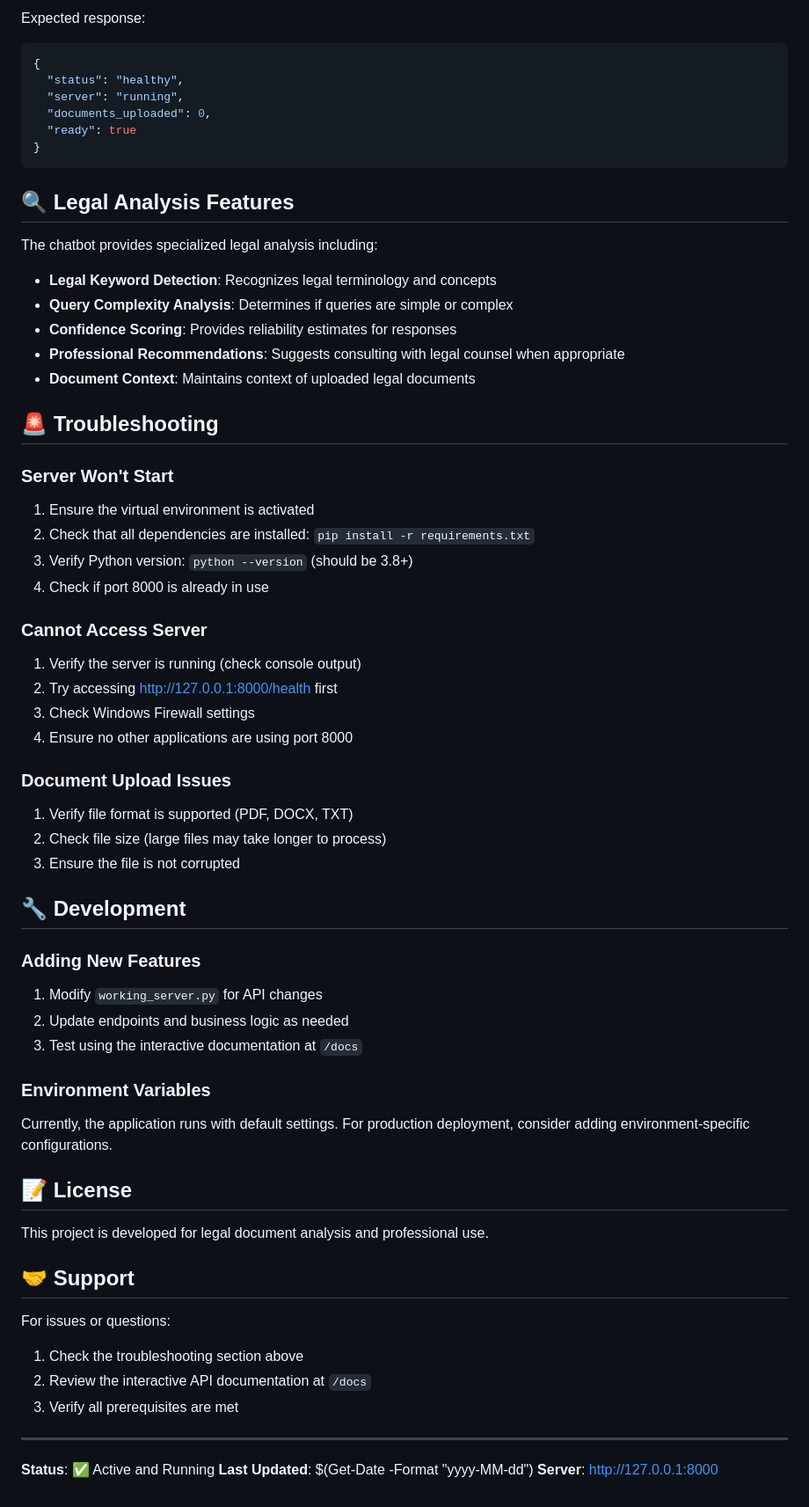
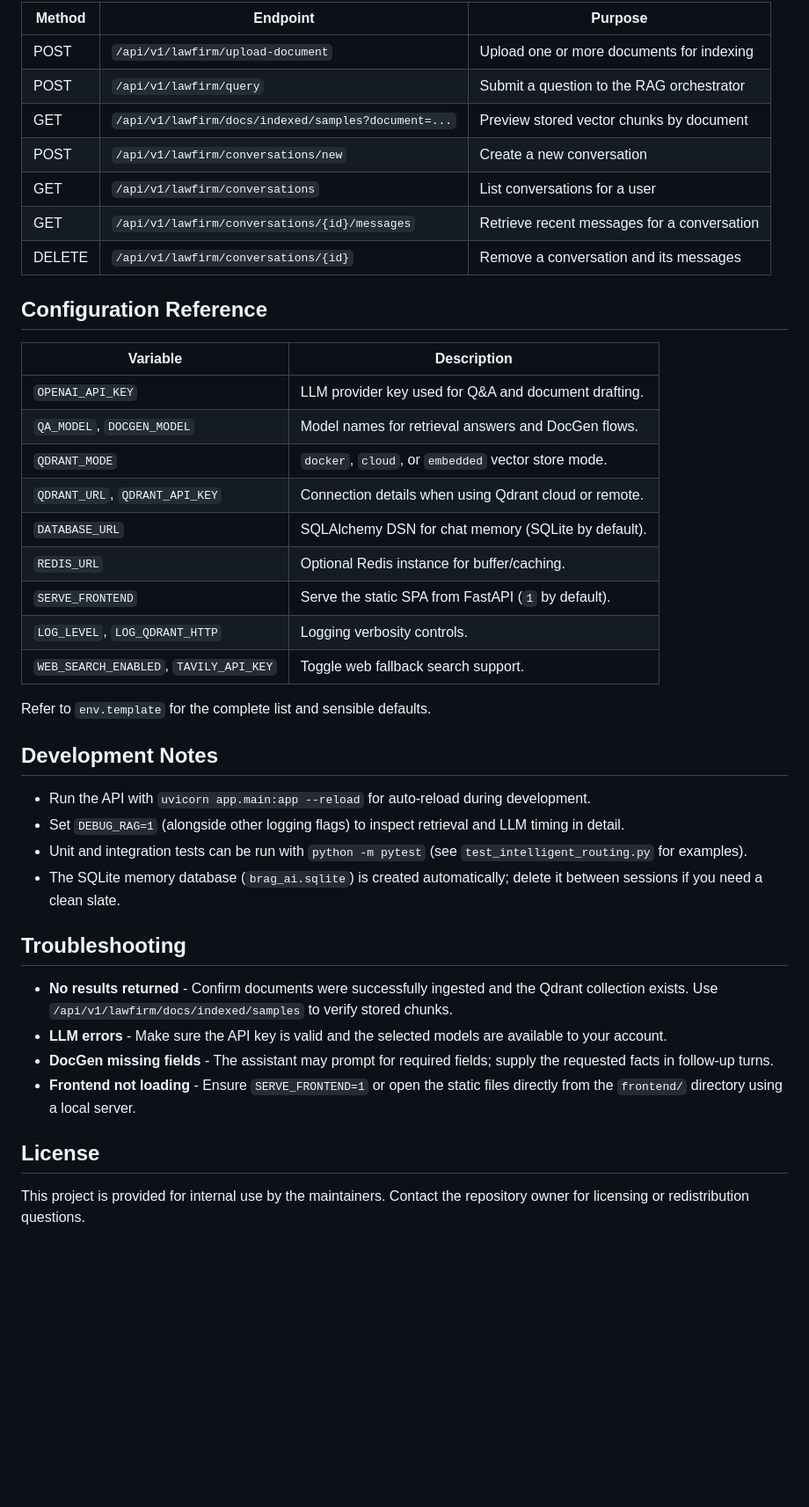
Before and after one commit to tahafast/newRepositoryLawfirm, a Markdown page: README.md, the part around one of its changes. Shown at 88% size. GitHub-like rendering; blank space fills up the shorter version.

````diff
--- a/README.md
+++ b/README.md
@@ -142,66 +120,44 @@ curl http://127.0.0.1:8000/health
 
-Expected response:
-```json
-{
-  "status": "healthy",
-  "server": "running",
-  "documents_uploaded": 0,
-  "ready": true
-}
-```
+| Method | Endpoint                                             | Purpose                                      |
+|--------|------------------------------------------------------|----------------------------------------------|
+| POST   | `/api/v1/lawfirm/upload-document`                    | Upload one or more documents for indexing    |
+| POST   | `/api/v1/lawfirm/query`                              | Submit a question to the RAG orchestrator    |
+| GET    | `/api/v1/lawfirm/docs/indexed/samples?document=...`  | Preview stored vector chunks by document     |
+| POST   | `/api/v1/lawfirm/conversations/new`                  | Create a new conversation                    |
+| GET    | `/api/v1/lawfirm/conversations`                      | List conversations for a user                |
+| GET    | `/api/v1/lawfirm/conversations/{id}/messages`        | Retrieve recent messages for a conversation  |
+| DELETE | `/api/v1/lawfirm/conversations/{id}`                 | Remove a conversation and its messages       |
 
-## 🔍 Legal Analysis Features
+## Configuration Reference
 
-The chatbot provides specialized legal analysis including:
+| Variable | Description |
+|----------|-------------|
+| `OPENAI_API_KEY` | LLM provider key used for Q&A and document drafting. |
+| `QA_MODEL`, `DOCGEN_MODEL` | Model names for retrieval answers and DocGen flows. |
+| `QDRANT_MODE` | `docker`, `cloud`, or `embedded` vector store mode. |
+| `QDRANT_URL`, `QDRANT_API_KEY` | Connection details when using Qdrant cloud or remote. |
+| `DATABASE_URL` | SQLAlchemy DSN for chat memory (SQLite by default). |
+| `REDIS_URL` | Optional Redis instance for buffer/caching. |
+| `SERVE_FRONTEND` | Serve the static SPA from FastAPI (`1` by default). |
+| `LOG_LEVEL`, `LOG_QDRANT_HTTP` | Logging verbosity controls. |
+| `WEB_SEARCH_ENABLED`, `TAVILY_API_KEY` | Toggle web fallback search support. |
 
-- **Legal Keyword Detection**: Recognizes legal terminology and concepts
-- **Query Complexity Analysis**: Determines if queries are simple or complex
-- **Confidence Scoring**: Provides reliability estimates for responses
-- **Professional Recommendations**: Suggests consulting with legal counsel when appropriate
-- **Document Context**: Maintains context of uploaded legal documents
+Refer to `env.template` for the complete list and sensible defaults.
 
-## 🚨 Troubleshooting
+## Development Notes
 
-### Server Won't Start
-1. Ensure the virtual environment is activated
-2. Check that all dependencies are installed: `pip install -r requirements.txt`
-3. Verify Python version: `python --version` (should be 3.8+)
-4. Check if port 8000 is already in use
+- Run the API with `uvicorn app.main:app --reload` for auto-reload during development.
+- Set `DEBUG_RAG=1` (alongside other logging flags) to inspect retrieval and LLM timing in detail.
+- Unit and integration tests can be run with `python -m pytest` (see `test_intelligent_routing.py` for examples).
+- The SQLite memory database (`brag_ai.sqlite`) is created automatically; delete it between sessions if you need a clean slate.
 
-### Cannot Access Server
-1. Verify the server is running (check console output)
-2. Try accessing http://127.0.0.1:8000/health first
-3. Check Windows Firewall settings
-4. Ensure no other applications are using port 8000
+## Troubleshooting
 
-### Document Upload Issues
-1. Verify file format is supported (PDF, DOCX, TXT)
-2. Check file size (large files may take longer to process)
-3. Ensure the file is not corrupted
+- **No results returned** - Confirm documents were successfully ingested and the Qdrant collection exists. Use `/api/v1/lawfirm/docs/indexed/samples` to verify stored chunks.
+- **LLM errors** - Make sure the API key is valid and the selected models are available to your account.
+- **DocGen missing fields** - The assistant may prompt for required fields; supply the requested facts in follow-up turns.
+- **Frontend not loading** - Ensure `SERVE_FRONTEND=1` or open the static files directly from the `frontend/` directory using a local server.
 
-## 🔧 Development
+## License
 
-### Adding New Features
-1. Modify `working_server.py` for API changes
-2. Update endpoints and business logic as needed
-3. Test using the interactive documentation at `/docs`
-
-### Environment Variables
-Currently, the application runs with default settings. For production deployment, consider adding environment-specific configurations.
-
-## 📝 License
-
-This project is developed for legal document analysis and professional use.
-
-## 🤝 Support
-
-For issues or questions:
-1. Check the troubleshooting section above
-2. Review the interactive API documentation at `/docs`
-3. Verify all prerequisites are met
-
----
-
-**Status**: ✅ Active and Running
-**Last Updated**: $(Get-Date -Format "yyyy-MM-dd")
-**Server**: http://127.0.0.1:8000
+This project is provided for internal use by the maintainers. Contact the repository owner for licensing or redistribution questions.
````
Also changed, not shown: other parts of README.md (+84 -106 lines).
